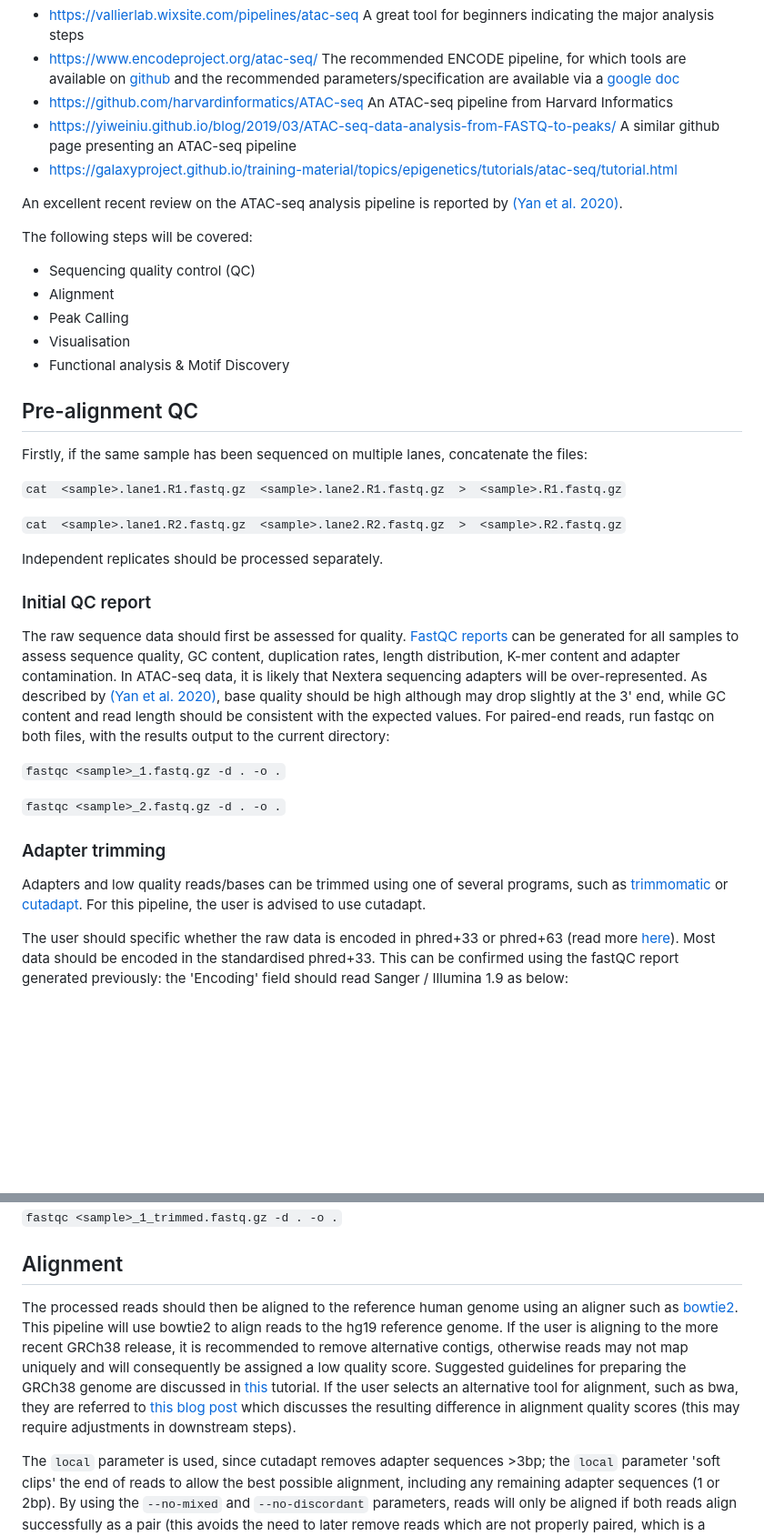
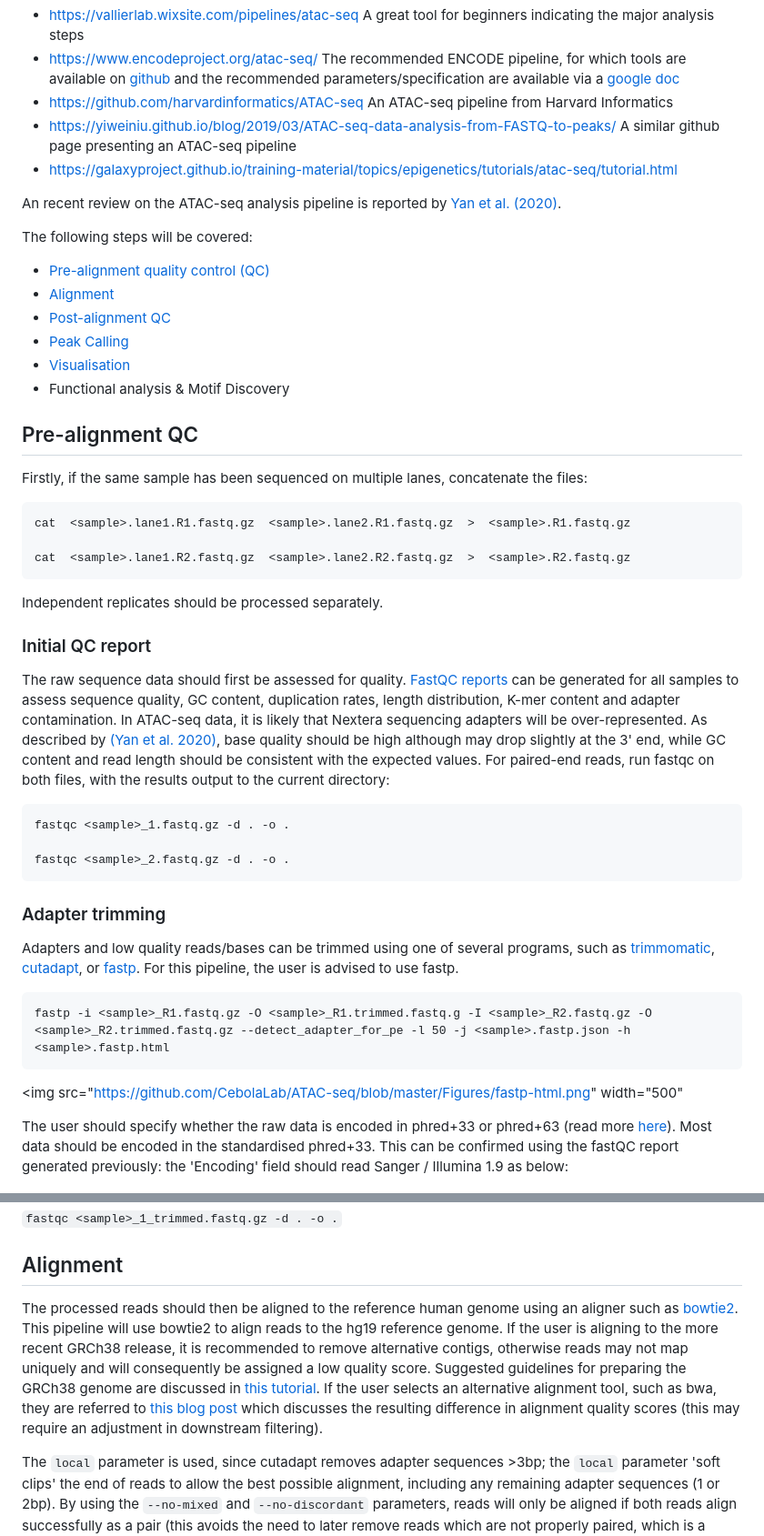
Before and after one commit to CebolaLab/ATAC-seq, a Markdown page: README.md, 2 parts joined by grey strips. Shown: that part at 91% size. Drawn GitHub-style; blank space fills up the shorter version.

````diff
--- a/README.md
+++ b/README.md
@@ -9,23 +9,26 @@ The following pipeline will describe the step-by-step analysis of ATAC-seq data
 - https://yiweiniu.github.io/blog/2019/03/ATAC-seq-data-analysis-from-FASTQ-to-peaks/ A similar github page presenting an ATAC-seq pipeline
 - https://galaxyproject.github.io/training-material/topics/epigenetics/tutorials/atac-seq/tutorial.html
 
-An excellent recent review on the ATAC-seq analysis pipeline is reported by [(Yan et al. 2020)](https://genomebiology.biomedcentral.com/track/pdf/10.1186/s13059-020-1929-3).
+An recent review on the ATAC-seq analysis pipeline is reported by [Yan et al. (2020)](https://genomebiology.biomedcentral.com/track/pdf/10.1186/s13059-020-1929-3).
 
 The following steps will be covered:
 
-- Sequencing quality control (QC)
-- Alignment
-- Peak Calling
-- Visualisation
+- [Pre-alignment quality control (QC)](#pre-alignment-qc)
+- [Alignment](#alignment)
+- [Post-alignment QC](#post-alignment-qc)
+- [Peak Calling](#peak-calling)
+- [Visualisation](#visualisation)
 - Functional analysis & Motif Discovery
 
 ## Pre-alignment QC
 
 Firstly, if the same sample has been sequenced on multiple lanes, concatenate the files:
 
-`cat  <sample>.lane1.R1.fastq.gz  <sample>.lane2.R1.fastq.gz  >  <sample>.R1.fastq.gz`
+```
+cat  <sample>.lane1.R1.fastq.gz  <sample>.lane2.R1.fastq.gz  >  <sample>.R1.fastq.gz
 
-`cat  <sample>.lane1.R2.fastq.gz  <sample>.lane2.R2.fastq.gz  >  <sample>.R2.fastq.gz`
+cat  <sample>.lane1.R2.fastq.gz  <sample>.lane2.R2.fastq.gz  >  <sample>.R2.fastq.gz
+```
 
 Independent replicates should be processed separately.
 
@@ -33,15 +36,23 @@ Independent replicates should be processed separately.
 
 The raw sequence data should first be assessed for quality. [FastQC reports](https://dnacore.missouri.edu/PDF/FastQC_Manual.pdf) can be generated for all samples to assess sequence quality, GC content, duplication rates, length distribution, K-mer content and adapter contamination. In ATAC-seq data, it is likely that Nextera sequencing adapters will be over-represented. As described by [(Yan et al. 2020)](https://genomebiology.biomedcentral.com/track/pdf/10.1186/s13059-020-1929-3), base quality should be high although may drop slightly at the 3' end, while GC content and read length should be consistent with the expected values. For paired-end reads, run fastqc on both files, with the results output to the current directory:
 
-`fastqc <sample>_1.fastq.gz -d . -o .`
+```
+fastqc <sample>_1.fastq.gz -d . -o .
 
-`fastqc <sample>_2.fastq.gz -d . -o .`
+fastqc <sample>_2.fastq.gz -d . -o .
+```
 
 ### Adapter trimming
 
-Adapters and low quality reads/bases can be trimmed using one of several programs, such as [trimmomatic](http://www.usadellab.org/cms/?page=trimmomatic) or [cutadapt](https://cutadapt.readthedocs.io/en/stable/). For this pipeline, the user is advised to use cutadapt.
+Adapters and low quality reads/bases can be trimmed using one of several programs, such as [trimmomatic](http://www.usadellab.org/cms/?page=trimmomatic), [cutadapt](https://cutadapt.readthedocs.io/en/stable/), or [fastp](https://github.com/OpenGene/fastp). For this pipeline, the user is advised to use fastp.
 
-The user should specific whether the raw data is encoded in phred+33 or phred+63 (read more [here](https://sequencing.qcfail.com/articles/incorrect-encoding-of-phred-scores/)). Most data should be encoded in the standardised phred+33. This can be confirmed using the fastQC report generated previously: the 'Encoding' field should read Sanger / Illumina 1.9 as below:
+```
+fastp -i <sample>_R1.fastq.gz -O <sample>_R1.trimmed.fastq.g -I <sample>_R2.fastq.gz -O <sample>_R2.trimmed.fastq.gz --detect_adapter_for_pe -l 50 -j <sample>.fastp.json -h <sample>.fastp.html
+```
+
+<img src="https://github.com/CebolaLab/ATAC-seq/blob/master/Figures/fastp-html.png" width="500"
+
+The user should specify whether the raw data is encoded in phred+33 or phred+63 (read more [here](https://sequencing.qcfail.com/articles/incorrect-encoding-of-phred-scores/)). Most data should be encoded in the standardised phred+33. This can be confirmed using the fastQC report generated previously: the 'Encoding' field should read Sanger / Illumina 1.9 as below:
 
 <img src="https://github.com/CebolaLab/ATAC-seq/blob/master/Figures/fastqc1.png" width="500">
 
@@ -55,7 +66,7 @@ A QC report can be generated following trimming to compare the quality before an
 
 ## Alignment
 
-The processed reads should then be aligned to the reference human genome using an aligner such as [bowtie2](http://bowtie-bio.sourceforge.net/bowtie2/index.shtml). This pipeline will use bowtie2 to align reads to the hg19 reference genome. If the user is aligning to the more recent GRCh38 release, it is recommended to remove alternative contigs, otherwise reads may not map uniquely and will consequently be assigned a low quality score. Suggested guidelines for preparing the GRCh38 genome are discussed in [this](https://www.biostars.org/p/342482/) tutorial. If the user selects an alternative tool for alignment, such as bwa, they are referred to [this blog post](https://www.acgt.me/?offset=1426809676847) which discusses the resulting difference in alignment quality scores (this may require adjustments in downstream steps).
+The processed reads should then be aligned to the reference human genome using an aligner such as [bowtie2](http://bowtie-bio.sourceforge.net/bowtie2/index.shtml). This pipeline will use bowtie2 to align reads to the hg19 reference genome. If the user is aligning to the more recent GRCh38 release, it is recommended to remove alternative contigs, otherwise reads may not map uniquely and will consequently be assigned a low quality score. Suggested guidelines for preparing the GRCh38 genome are discussed in [this tutorial](https://www.biostars.org/p/342482/). If the user selects an alternative alignment tool, such as bwa, they are referred to [this blog post](https://www.acgt.me/?offset=1426809676847) which discusses the resulting difference in alignment quality scores (this may require an adjustment in downstream filtering).
 
 The `local` parameter is used, since cutadapt removes adapter sequences >3bp; the `local` parameter 'soft clips' the end of reads to allow the best possible alignment, including any remaining adapter sequences (1 or 2bp).  By using the `--no-mixed` and `--no-discordant` parameters, reads will only be aligned if both reads align successfully as a pair (this avoids the need to later remove reads which are not properly paired, which is a common post-alignment QC step).
 
````
Also changed, not shown: Figures/fastp-html.png (added).
